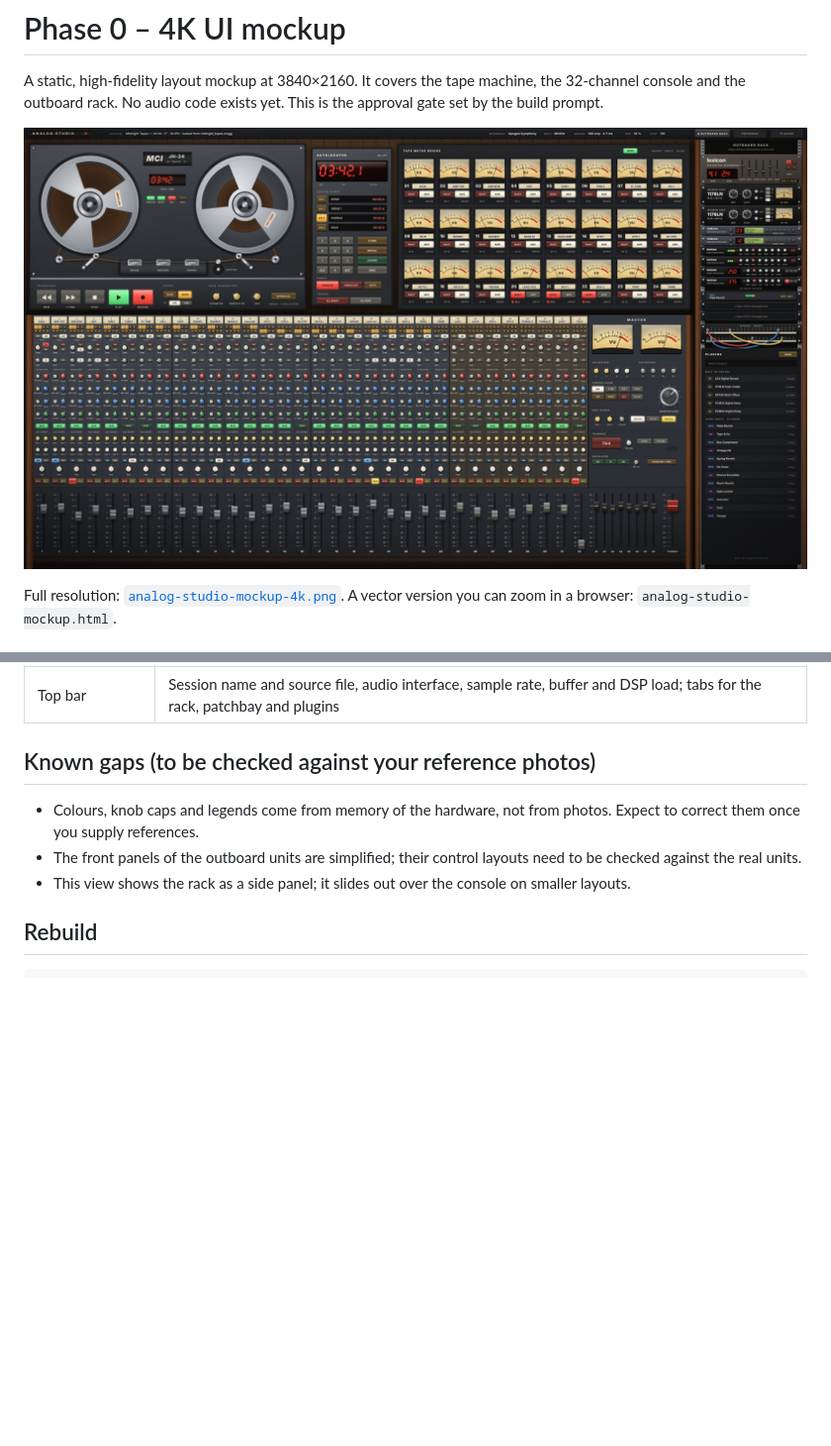
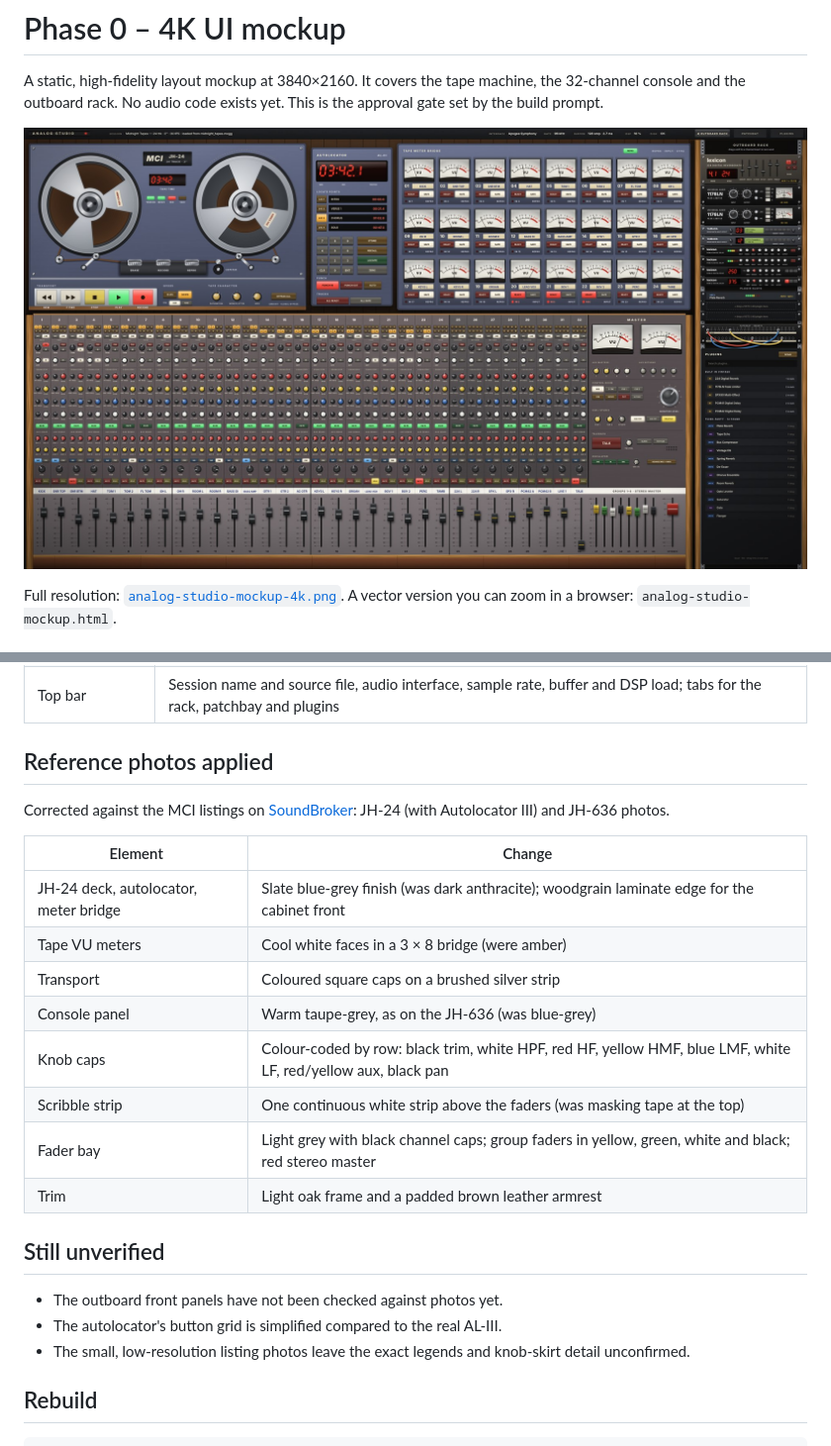
Before and after one commit to nickmendozanyc/Analog-Studio, a Markdown page: mockup/README.md, 2 parts joined by grey strips. Shown at 99% size. GitHub-like rendering; pictures changed too: mockup/analog-studio-mockup-preview.jpg; blank space fills up the shorter version.

```diff
--- a/mockup/README.md
+++ b/mockup/README.md
@@ -18,11 +18,26 @@ Full resolution: [`analog-studio-mockup-4k.png`](analog-studio-mockup-4k.png). A
 | Outboard rack (right side panel) | Lexicon 224, 2× UA 1176LN, 2× Yamaha SPX90, 2× Lexicon PCM41, 2× PCM42, three VST3/AU plugin slots, an insert patchbay with cables, and a plugin browser (scan, list, drag into a slot) |
 | Top bar | Session name and source file, audio interface, sample rate, buffer and DSP load; tabs for the rack, patchbay and plugins |
 
-## Known gaps (to be checked against your reference photos)
+## Reference photos applied
 
-- Colours, knob caps and legends come from memory of the hardware, not from photos. Expect to correct them once you supply references.
-- The front panels of the outboard units are simplified; their control layouts need to be checked against the real units.
-- This view shows the rack as a side panel; it slides out over the console on smaller layouts.
+Corrected against the MCI listings on [SoundBroker](https://www.soundbroker.com/manufacturers/MCI/): JH-24 (with Autolocator III) and JH-636 photos.
+
+| Element | Change |
+| --- | --- |
+| JH-24 deck, autolocator, meter bridge | Slate blue-grey finish (was dark anthracite); woodgrain laminate edge for the cabinet front |
+| Tape VU meters | Cool white faces in a 3 × 8 bridge (were amber) |
+| Transport | Coloured square caps on a brushed silver strip |
+| Console panel | Warm taupe-grey, as on the JH-636 (was blue-grey) |
+| Knob caps | Colour-coded by row: black trim, white HPF, red HF, yellow HMF, blue LMF, white LF, red/yellow aux, black pan |
+| Scribble strip | One continuous white strip above the faders (was masking tape at the top) |
+| Fader bay | Light grey with black channel caps; group faders in yellow, green, white and black; red stereo master |
+| Trim | Light oak frame and a padded brown leather armrest |
+
+## Still unverified
+
+- The outboard front panels have not been checked against photos yet.
+- The autolocator's button grid is simplified compared to the real AL-III.
+- The small, low-resolution listing photos leave the exact legends and knob-skirt detail unconfirmed.
 
 ## Rebuild
 
```
Also changed, not shown: 3 other files.
